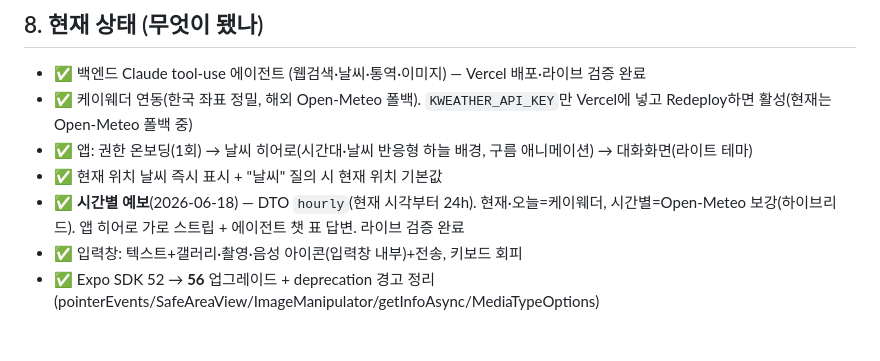
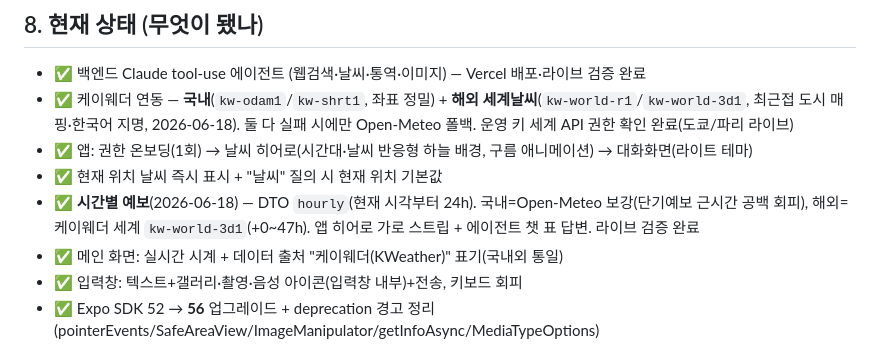
Before and after one commit to wellbianlabs/mobile-ai-agent, a Markdown page: HANDOFF.md, the part around the change. GitHub-like rendering.

Commit message:
docs: 케이웨더 세계날씨 연동 반영 — 국내외 모두 케이웨더(운영키 권한 확인)
Co-Authored-By: Claude Opus 4.8 <noreply@anthropic.com>

```diff
--- a/HANDOFF.md
+++ b/HANDOFF.md
@@ -132,10 +132,11 @@ npm start                # = expo start --port 8083  → QR 스캔(폰 Expo Go)
 ## 8. 현재 상태 (무엇이 됐나)
 
 - ✅ 백엔드 Claude tool-use 에이전트 (웹검색·날씨·통역·이미지) — Vercel 배포·라이브 검증 완료
-- ✅ 케이웨더 연동(한국 좌표 정밀, 해외 Open-Meteo 폴백). `KWEATHER_API_KEY`만 Vercel에 넣고 Redeploy하면 활성(현재는 Open-Meteo 폴백 중)
+- ✅ 케이웨더 연동 — **국내**(`kw-odam1`/`kw-shrt1`, 좌표 정밀) + **해외 세계날씨**(`kw-world-r1`/`kw-world-3d1`, 최근접 도시 매핑·한국어 지명, 2026-06-18). 둘 다 실패 시에만 Open-Meteo 폴백. 운영 키 세계 API 권한 확인 완료(도쿄/파리 라이브)
 - ✅ 앱: 권한 온보딩(1회) → 날씨 히어로(시간대·날씨 반응형 하늘 배경, 구름 애니메이션) → 대화화면(라이트 테마)
 - ✅ 현재 위치 날씨 즉시 표시 + "날씨" 질의 시 현재 위치 기본값
-- ✅ **시간별 예보**(2026-06-18) — DTO `hourly`(현재 시각부터 24h). 현재·오늘=케이웨더, 시간별=Open-Meteo 보강(하이브리드). 앱 히어로 가로 스트립 + 에이전트 챗 표 답변. 라이브 검증 완료
+- ✅ **시간별 예보**(2026-06-18) — DTO `hourly`(현재 시각부터 24h). 국내=Open-Meteo 보강(단기예보 근시간 공백 회피), 해외=케이웨더 세계 `kw-world-3d1`(+0~47h). 앱 히어로 가로 스트립 + 에이전트 챗 표 답변. 라이브 검증 완료
+- ✅ 메인 화면: 실시간 시계 + 데이터 출처 "케이웨더(KWeather)" 표기(국내외 통일)
 - ✅ 입력창: 텍스트+갤러리·촬영·음성 아이콘(입력창 내부)+전송, 키보드 회피
 - ✅ Expo SDK 52 → **56** 업그레이드 + deprecation 경고 정리(pointerEvents/SafeAreaView/ImageManipulator/getInfoAsync/MediaTypeOptions)
 
```
